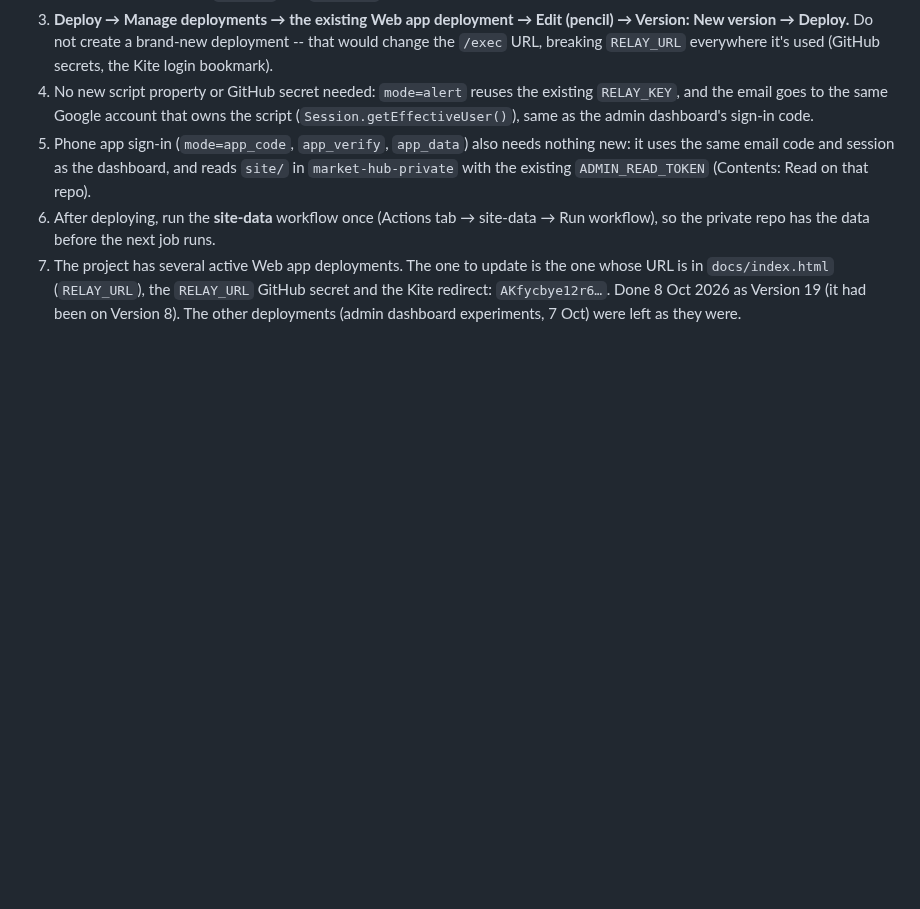
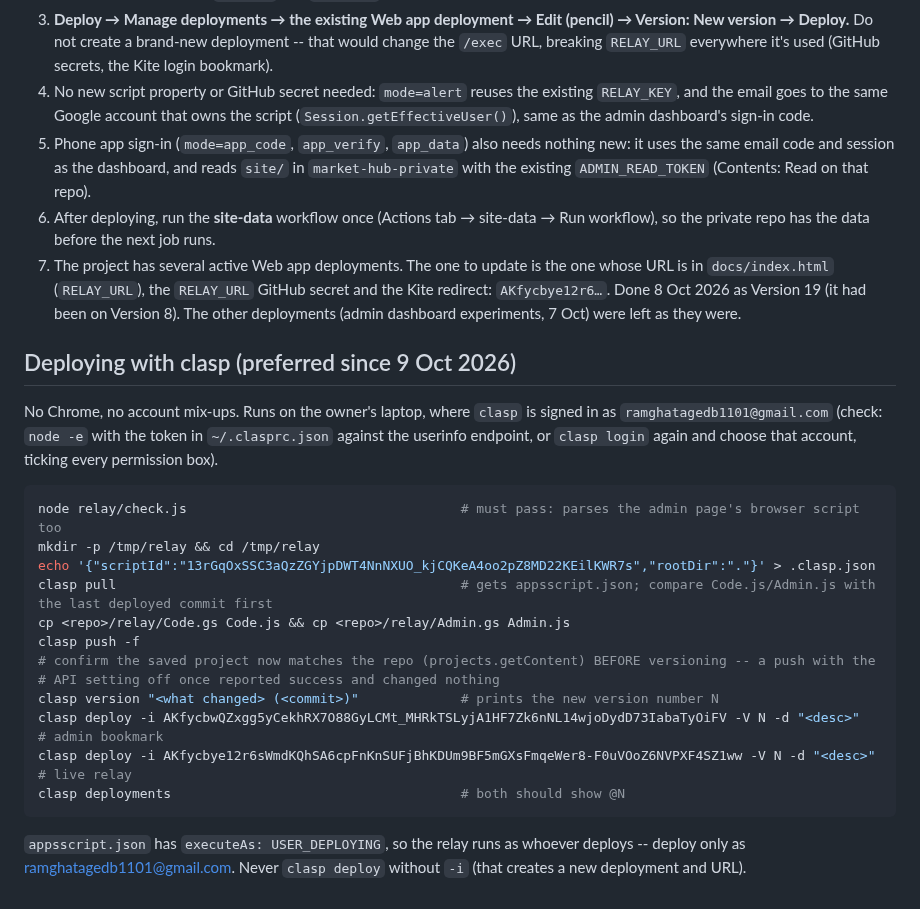
Before and after one commit to ramghatagedb1101-NSEFO/market-hub, a Markdown page: relay/README.md, the part around the change. Rendered like a GitHub page; blank space fills up the shorter version.

Commit message:
Docs: 7-day sign-in live (v24); relay deploys via clasp
Co-Authored-By: Claude Opus 5.5 <noreply@anthropic.com>

````diff
--- a/relay/README.md
+++ b/relay/README.md
@@ -63,3 +63,25 @@ Apps Script isn't deployed from GitHub -- a code change here needs re-pasting by
    `docs/index.html` (`RELAY_URL`), the `RELAY_URL` GitHub secret and the Kite redirect:
    `AKfycbye12r6…`. Done 8 Oct 2026 as Version 19 (it had been on Version 8). The other deployments
    (admin dashboard experiments, 7 Oct) were left as they were.
+
+## Deploying with clasp (preferred since 9 Oct 2026)
+No Chrome, no account mix-ups. Runs on the owner's laptop, where `clasp` is signed in as
+`ramghatagedb1101@gmail.com` (check: `node -e` with the token in `~/.clasprc.json` against the userinfo
+endpoint, or `clasp login` again and choose that account, ticking every permission box).
+
+```bash
+node relay/check.js                                   # must pass: parses the admin page's browser script too
+mkdir -p /tmp/relay && cd /tmp/relay
+echo '{"scriptId":"13rGqOxSSC3aQzZGYjpDWT4NnNXUO_kjCQKeA4oo2pZ8MD22KEilKWR7s","rootDir":"."}' > .clasp.json
+clasp pull                                            # gets appsscript.json; compare Code.js/Admin.js with the last deployed commit first
+cp <repo>/relay/Code.gs Code.js && cp <repo>/relay/Admin.gs Admin.js
+clasp push -f
+# confirm the saved project now matches the repo (projects.getContent) BEFORE versioning -- a push with the
+# API setting off once reported success and changed nothing
+clasp version "<what changed> (<commit>)"             # prints the new version number N
+clasp deploy -i AKfycbwQZxgg5yCekhRX7O88GyLCMt_MHRkTSLyjA1HF7Zk6nNL14wjoDydD73IabaTyOiFV -V N -d "<desc>"   # admin bookmark
+clasp deploy -i AKfycbye12r6sWmdKQhSA6cpFnKnSUFjBhKDUm9BF5mGXsFmqeWer8-F0uVOoZ6NVPXF4SZ1ww -V N -d "<desc>"   # live relay
+clasp deployments                                     # both should show @N
+```
+`appsscript.json` has `executeAs: USER_DEPLOYING`, so the relay runs as whoever deploys -- deploy only as
+ramghatagedb1101@gmail.com. Never `clasp deploy` without `-i` (that creates a new deployment and URL).
````
Also changed, not shown: CHANGELOG.md (+6 -0 lines), STATUS.md (+6 -4 lines).
